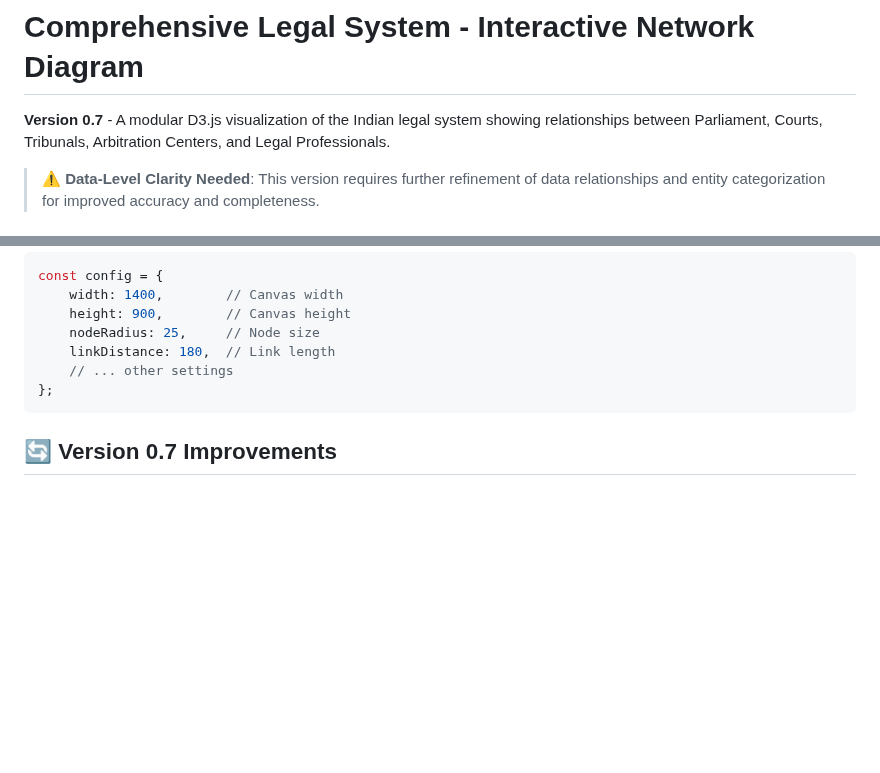
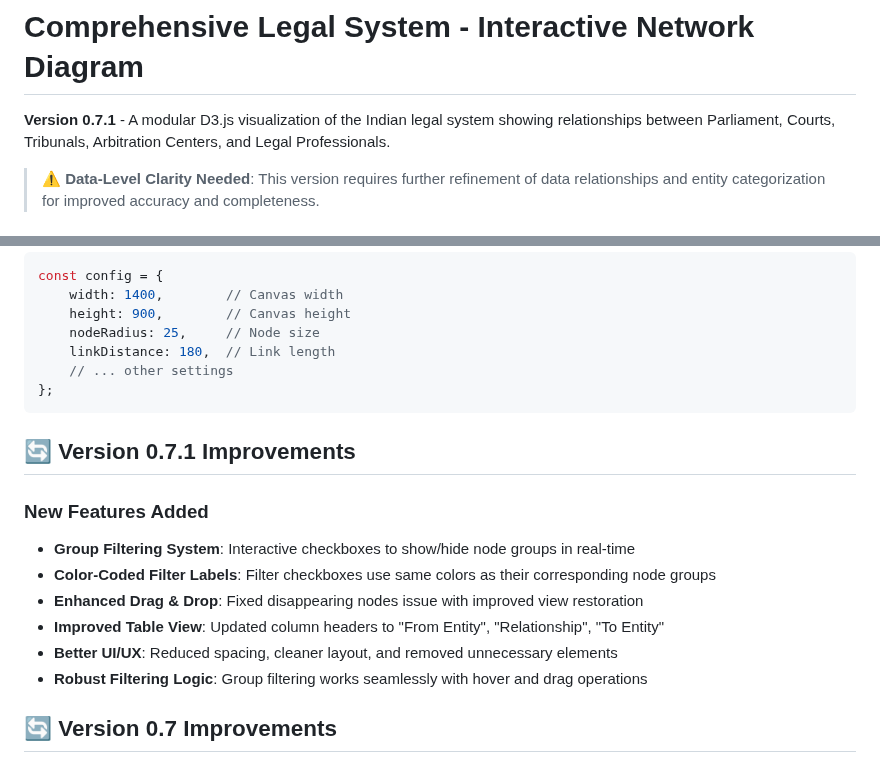
Before and after one commit to dso6060/d3lem, a Markdown page: README.md, 2 parts joined by grey strips. Drawn GitHub-style; blank space fills up the shorter version.

Commit message:
Bump version to 0.7.1
- Updated README.md with version 0.7.1
- Added documentation for new group filtering features
- Documented color-coded filter labels and enhanced drag & drop
- Added improved UI/UX and table view updates

````diff
--- a/README.md
+++ b/README.md
@@ -1,6 +1,6 @@
 # Comprehensive Legal System - Interactive Network Diagram
 
-**Version 0.7** - A modular D3.js visualization of the Indian legal system showing relationships between Parliament, Courts, Tribunals, Arbitration Centers, and Legal Professionals.
+**Version 0.7.1** - A modular D3.js visualization of the Indian legal system showing relationships between Parliament, Courts, Tribunals, Arbitration Centers, and Legal Professionals.
 
 > **⚠️ Data-Level Clarity Needed**: This version requires further refinement of data relationships and entity categorization for improved accuracy and completeness.
 
@@ -169,6 +169,16 @@ const config = {
 };
 ```
 
+## 🔄 Version 0.7.1 Improvements
+
+### **New Features Added**
+- **Group Filtering System**: Interactive checkboxes to show/hide node groups in real-time
+- **Color-Coded Filter Labels**: Filter checkboxes use same colors as their corresponding node groups
+- **Enhanced Drag & Drop**: Fixed disappearing nodes issue with improved view restoration
+- **Improved Table View**: Updated column headers to "From Entity", "Relationship", "To Entity"
+- **Better UI/UX**: Reduced spacing, cleaner layout, and removed unnecessary elements
+- **Robust Filtering Logic**: Group filtering works seamlessly with hover and drag operations
+
 ## 🔄 Version 0.7 Improvements
 
 ### **New Features Added**
````
